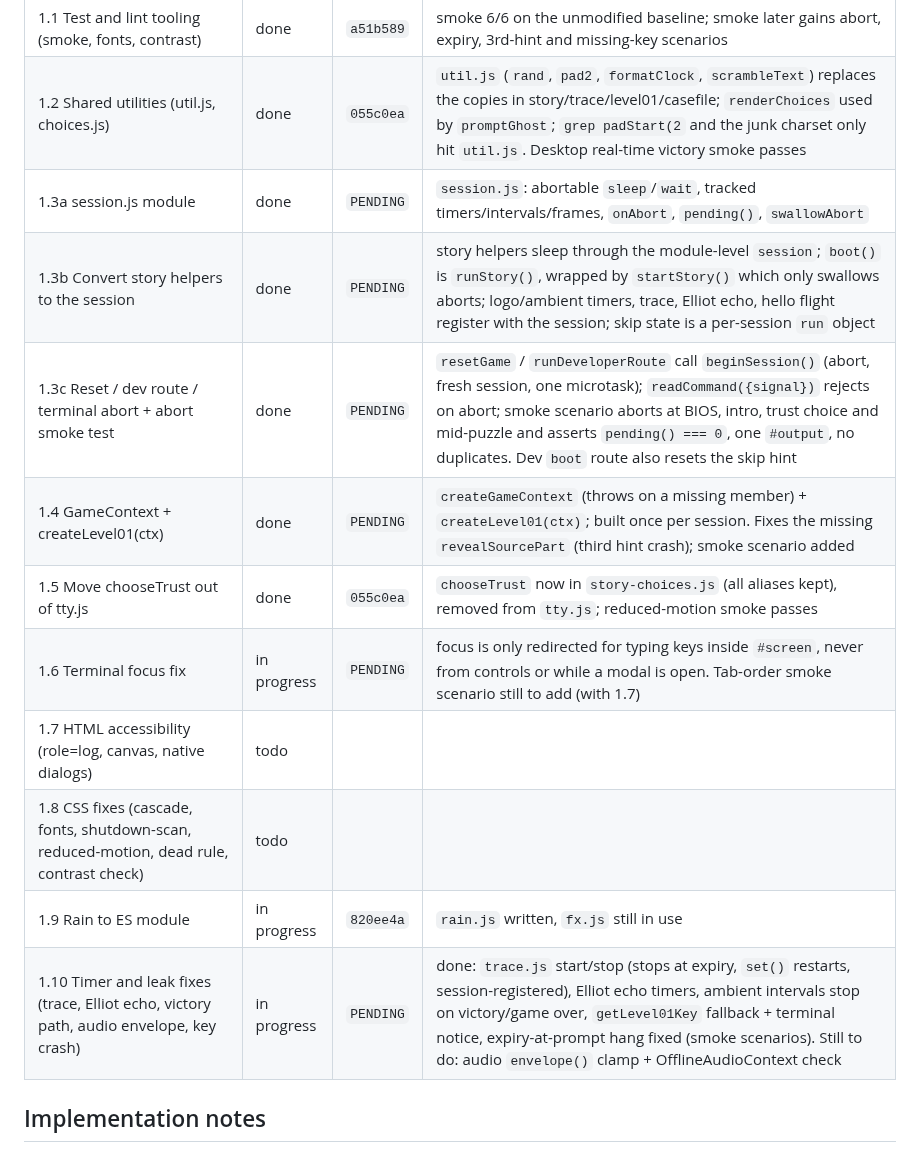
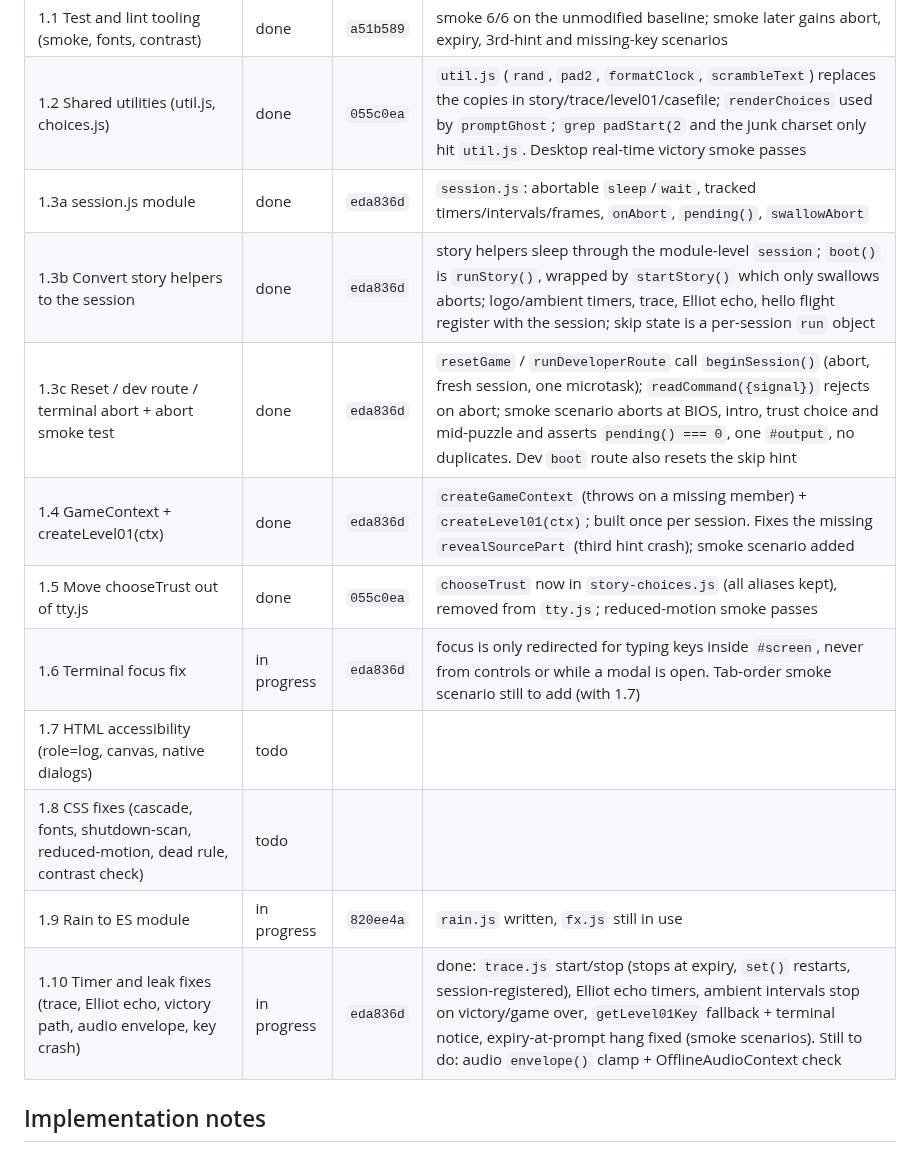
Before and after one commit to Filiposakkq/Website, a Markdown page: docs/overhaul/phase-01-foundation-and-bugfixes.md, the part around the change. GitHub-like rendering.

Commit message:
phase 1.3: record commit hash in checkpoint log
Co-Authored-By: Claude Sonnet 5.5 <noreply@anthropic.com>
Claude-Session: https://claude.ai/code/session_01QUkG5VpFcNPAQiqEf1ZBmL

```diff
--- a/docs/overhaul/phase-01-foundation-and-bugfixes.md
+++ b/docs/overhaul/phase-01-foundation-and-bugfixes.md
@@ -134,16 +134,16 @@ Commit and push after **every row** (see "Checkpoints" in the master README). Up
 |---|---|---|---|
 | 1.1 Test and lint tooling (smoke, fonts, contrast) | done | `a51b589` | smoke 6/6 on the unmodified baseline; smoke later gains abort, expiry, 3rd-hint and missing-key scenarios |
 | 1.2 Shared utilities (util.js, choices.js) | done | `055c0ea` | `util.js` (`rand`, `pad2`, `formatClock`, `scrambleText`) replaces the copies in story/trace/level01/casefile; `renderChoices` used by `promptGhost`; `grep padStart(2` and the junk charset only hit `util.js`. Desktop real-time victory smoke passes |
-| 1.3a session.js module | done | `PENDING` | `session.js`: abortable `sleep`/`wait`, tracked timers/intervals/frames, `onAbort`, `pending()`, `swallowAbort` |
-| 1.3b Convert story helpers to the session | done | `PENDING` | story helpers sleep through the module-level `session`; `boot()` is `runStory()`, wrapped by `startStory()` which only swallows aborts; logo/ambient timers, trace, Elliot echo, hello flight register with the session; skip state is a per-session `run` object |
-| 1.3c Reset / dev route / terminal abort + abort smoke test | done | `PENDING` | `resetGame` / `runDeveloperRoute` call `beginSession()` (abort, fresh session, one microtask); `readCommand({signal})` rejects on abort; smoke scenario aborts at BIOS, intro, trust choice and mid-puzzle and asserts `pending() === 0`, one `#output`, no duplicates. Dev `boot` route also resets the skip hint |
-| 1.4 GameContext + createLevel01(ctx) | done | `PENDING` | `createGameContext` (throws on a missing member) + `createLevel01(ctx)`; built once per session. Fixes the missing `revealSourcePart` (third hint crash); smoke scenario added |
+| 1.3a session.js module | done | `eda836d` | `session.js`: abortable `sleep`/`wait`, tracked timers/intervals/frames, `onAbort`, `pending()`, `swallowAbort` |
+| 1.3b Convert story helpers to the session | done | `eda836d` | story helpers sleep through the module-level `session`; `boot()` is `runStory()`, wrapped by `startStory()` which only swallows aborts; logo/ambient timers, trace, Elliot echo, hello flight register with the session; skip state is a per-session `run` object |
+| 1.3c Reset / dev route / terminal abort + abort smoke test | done | `eda836d` | `resetGame` / `runDeveloperRoute` call `beginSession()` (abort, fresh session, one microtask); `readCommand({signal})` rejects on abort; smoke scenario aborts at BIOS, intro, trust choice and mid-puzzle and asserts `pending() === 0`, one `#output`, no duplicates. Dev `boot` route also resets the skip hint |
+| 1.4 GameContext + createLevel01(ctx) | done | `eda836d` | `createGameContext` (throws on a missing member) + `createLevel01(ctx)`; built once per session. Fixes the missing `revealSourcePart` (third hint crash); smoke scenario added |
 | 1.5 Move chooseTrust out of tty.js | done | `055c0ea` | `chooseTrust` now in `story-choices.js` (all aliases kept), removed from `tty.js`; reduced-motion smoke passes |
-| 1.6 Terminal focus fix | in progress | `PENDING` | focus is only redirected for typing keys inside `#screen`, never from controls or while a modal is open. Tab-order smoke scenario still to add (with 1.7) |
+| 1.6 Terminal focus fix | in progress | `eda836d` | focus is only redirected for typing keys inside `#screen`, never from controls or while a modal is open. Tab-order smoke scenario still to add (with 1.7) |
 | 1.7 HTML accessibility (role=log, canvas, native dialogs) | todo | | |
 | 1.8 CSS fixes (cascade, fonts, shutdown-scan, reduced-motion, dead rule, contrast check) | todo | | |
 | 1.9 Rain to ES module | in progress | `820ee4a` | `rain.js` written, `fx.js` still in use |
-| 1.10 Timer and leak fixes (trace, Elliot echo, victory path, audio envelope, key crash) | in progress | `PENDING` | done: `trace.js` start/stop (stops at expiry, `set()` restarts, session-registered), Elliot echo timers, ambient intervals stop on victory/game over, `getLevel01Key` fallback + terminal notice, expiry-at-prompt hang fixed (smoke scenarios). Still to do: audio `envelope()` clamp + OfflineAudioContext check |
+| 1.10 Timer and leak fixes (trace, Elliot echo, victory path, audio envelope, key crash) | in progress | `eda836d` | done: `trace.js` start/stop (stops at expiry, `set()` restarts, session-registered), Elliot echo timers, ambient intervals stop on victory/game over, `getLevel01Key` fallback + terminal notice, expiry-at-prompt hang fixed (smoke scenarios). Still to do: audio `envelope()` clamp + OfflineAudioContext check |
 
 ## Implementation notes
 
```
